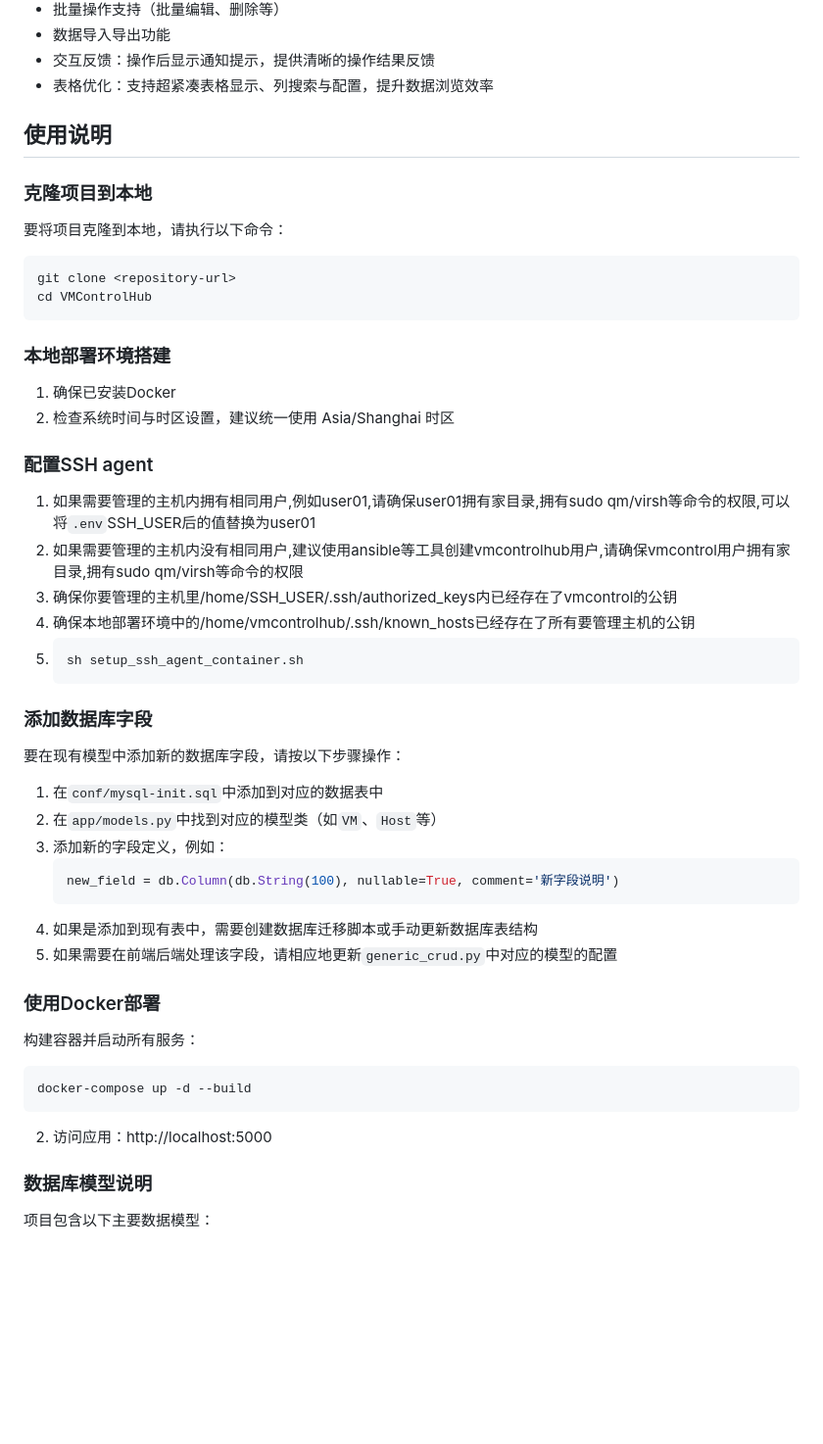
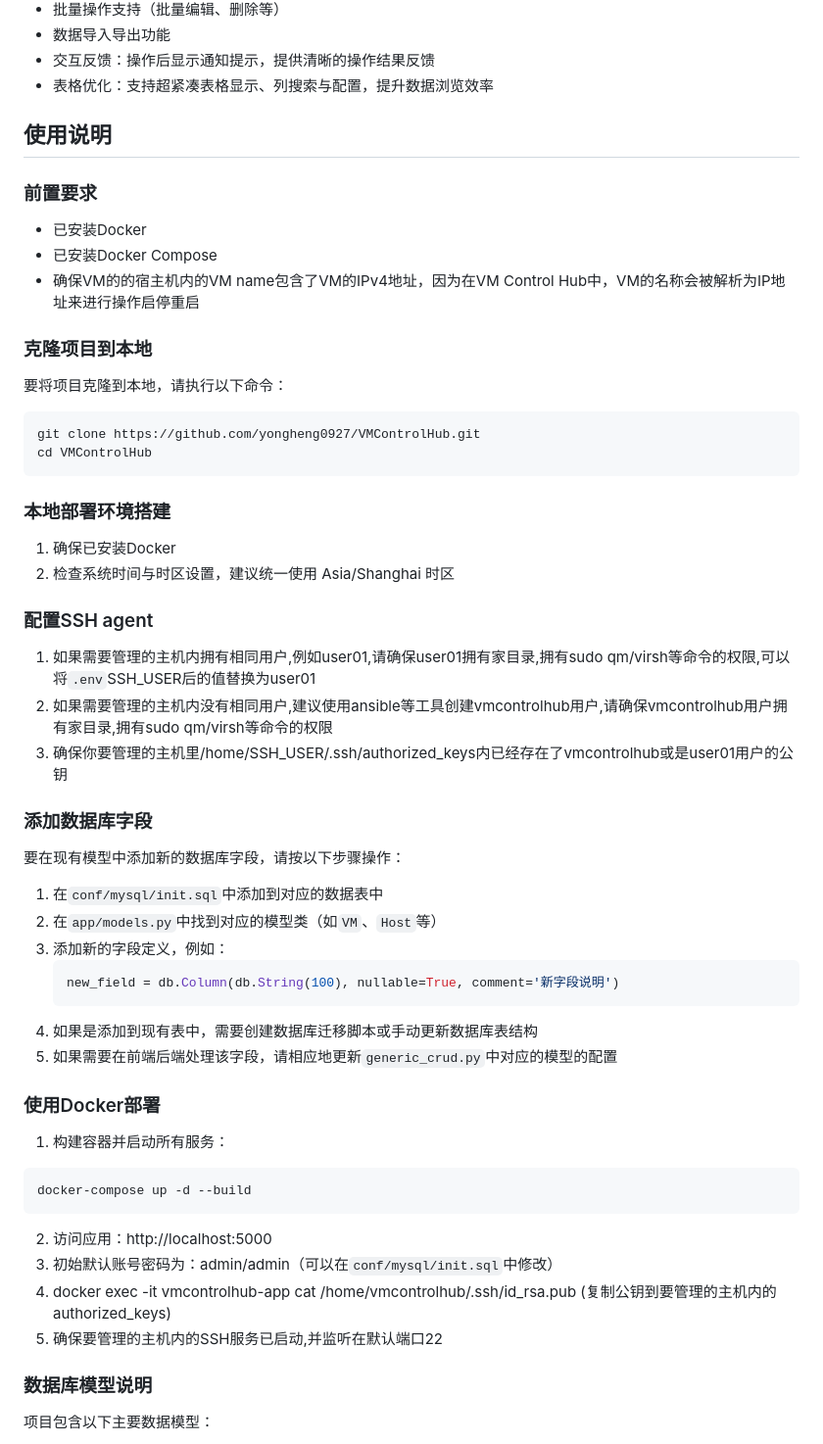
Before and after one commit to yongheng0927/VMControlHub, a Markdown page: README.md, the part around one of its changes. Shown at 98% size. Drawn GitHub-style; blank space fills up the shorter version.

Commit message:
docs: 更新README文档内容及使用说明
- 添加前置要求说明
- 修正项目克隆URL
- 完善SSH配置说明
- 更新数据库字段修改指引
- 补充Docker部署详细步骤
- 优化故障排查部分格式

````diff
--- a/README.md
+++ b/README.md
@@ -16,11 +16,17 @@ VM Control Hub是一个用于管理虚拟机的Web应用程序，基于Flask框
 
 ## 使用说明
 
+### 前置要求
+
+- 已安装Docker
+- 已安装Docker Compose
+- 确保VM的的宿主机内的VM name包含了VM的IPv4地址，因为在VM Control Hub中，VM的名称会被解析为IP地址来进行操作启停重启
+
 ### 克隆项目到本地
 
 要将项目克隆到本地，请执行以下命令：
 ```bash
-git clone <repository-url>
+git clone https://github.com/yongheng0927/VMControlHub.git
 cd VMControlHub
 ```
 ### 本地部署环境搭建
@@ -30,18 +36,14 @@ cd VMControlHub
 
 ### 配置SSH agent
 1. 如果需要管理的主机内拥有相同用户,例如user01,请确保user01拥有家目录,拥有sudo qm/virsh等命令的权限,可以将`.env`SSH_USER后的值替换为user01
-2. 如果需要管理的主机内没有相同用户,建议使用ansible等工具创建vmcontrolhub用户,请确保vmcontrol用户拥有家目录,拥有sudo qm/virsh等命令的权限
-3. 确保你要管理的主机里/home/SSH_USER/.ssh/authorized_keys内已经存在了vmcontrol的公钥
-4. 确保本地部署环境中的/home/vmcontrolhub/.ssh/known_hosts已经存在了所有要管理主机的公钥
-5. ```bash
-   sh setup_ssh_agent_container.sh
-   ```
+2. 如果需要管理的主机内没有相同用户,建议使用ansible等工具创建vmcontrolhub用户,请确保vmcontrolhub用户拥有家目录,拥有sudo qm/virsh等命令的权限
+3. 确保你要管理的主机里/home/SSH_USER/.ssh/authorized_keys内已经存在了vmcontrolhub或是user01用户的公钥
 
 ### 添加数据库字段
 
 要在现有模型中添加新的数据库字段，请按以下步骤操作：
 
-1. 在`conf/mysql-init.sql`中添加到对应的数据表中
+1. 在`conf/mysql/init.sql`中添加到对应的数据表中
 2. 在`app/models.py`中找到对应的模型类（如`VM`、`Host`等）
 3. 添加新的字段定义，例如：
    ```python
@@ -52,11 +54,14 @@ cd VMControlHub
 
 ### 使用Docker部署
 
- 构建容器并启动所有服务：
+ 1. 构建容器并启动所有服务：
    ```bash
    docker-compose up -d --build
    ```
 2. 访问应用：http://localhost:5000
+3. 初始默认账号密码为：admin/admin（可以在`conf/mysql/init.sql`中修改）
+4. docker exec -it vmcontrolhub-app cat /home/vmcontrolhub/.ssh/id_rsa.pub (复制公钥到要管理的主机内的authorized_keys)
+5. 确保要管理的主机内的SSH服务已启动,并监听在默认端口22
 
 ### 数据库模型说明
 
````
Also changed, not shown: other parts of README.md (+4 -1 lines).
